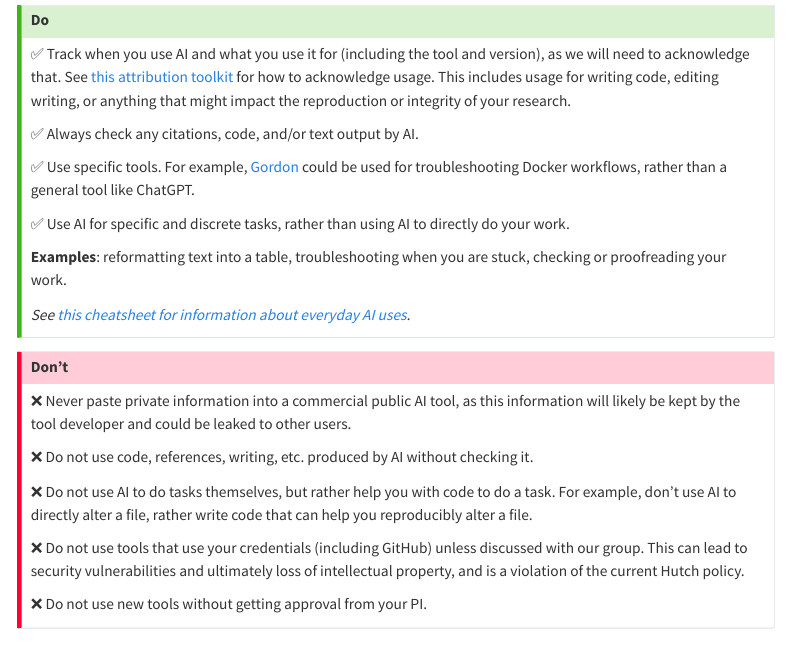
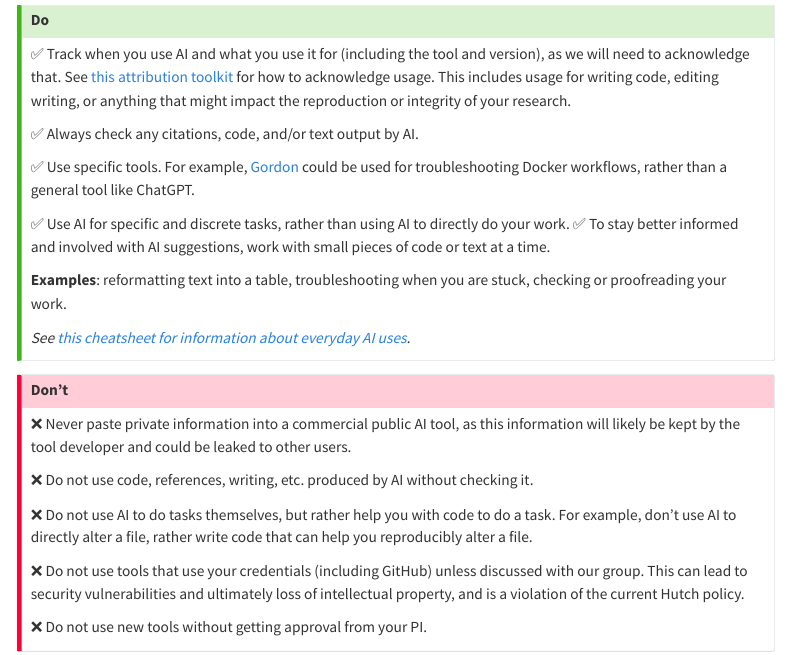
Before and after one commit to datascicollab/ai-policy, a Quarto document (index.qmd): the page in a window 1100 px wide, from 4710 px down. Rendered offline with R 4.5, knitr and Pandoc in place of Quarto, with nearby package versions; menus at the side of the page are left out.

Commit message:
Apply suggestion from @carriewright11

```diff
--- a/index.qmd
+++ b/index.qmd
@@ -196,6 +196,7 @@ Presentation: [CCCIF Preconference AI workshop: AI for Cancer Center Community O
 ✅ Use specific tools. For example, [Gordon](https://docs.docker.com/ai/gordon/) could be used for troubleshooting Docker workflows, rather than a general tool like ChatGPT.
 
 ✅ Use AI for specific and discrete tasks, rather than using AI to directly do your work.
+✅ To stay better informed and involved with AI suggestions, work with small pieces of code or text at a time.
 
 **Examples**: reformatting text into a table, troubleshooting when you are stuck, checking or proofreading your work.
 
```
